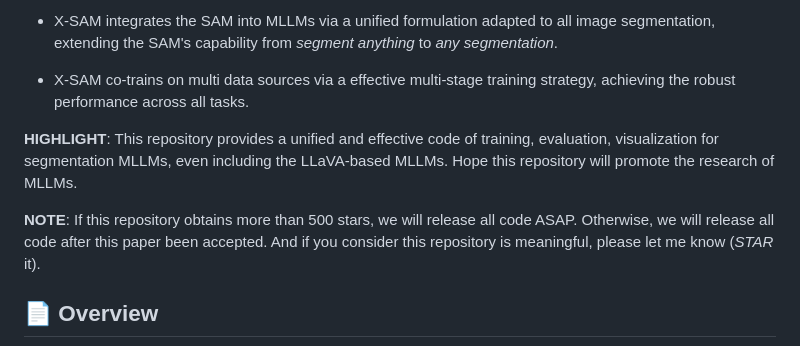
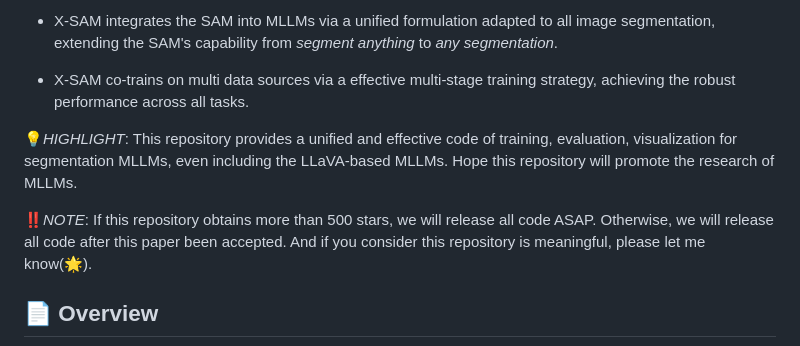
Before and after one commit to wanghao9610/X-SAM, a Markdown page: README.md, the part around the change. GitHub-like rendering.

Commit message:
Update README.md to enhance visibility with emoji highlights and clarify code release conditions.

```diff
--- a/README.md
+++ b/README.md
@@ -41,9 +41,9 @@ This repository provides the official PyTorch implementation, pre-trained models
 
 * X-SAM co-trains on multi data sources via a effective multi-stage training strategy, achieving the robust performance across all tasks.
 
-**HIGHLIGHT**: This repository provides a unified and effective code of training, evaluation, visualization for segmentation MLLMs, even including the LLaVA-based MLLMs. Hope this repository will promote the research of MLLMs.
+💡*HIGHLIGHT*: This repository provides a unified and effective code of training, evaluation, visualization for segmentation MLLMs, even including the LLaVA-based MLLMs. Hope this repository will promote the research of MLLMs.
 
-**NOTE**: If this repository obtains more than 500 stars, we will release all code ASAP. Otherwise, we will release all code after this paper been accepted. And if you consider this repository is meaningful, please let me know (*STAR* it).
+‼️*NOTE*: If this repository obtains more than 500 stars, we will release all code ASAP. Otherwise, we will release all code after this paper been accepted. And if you consider this repository is meaningful, please let me know(🌟).
 
 ## :page_facing_up: Overview
 
```
